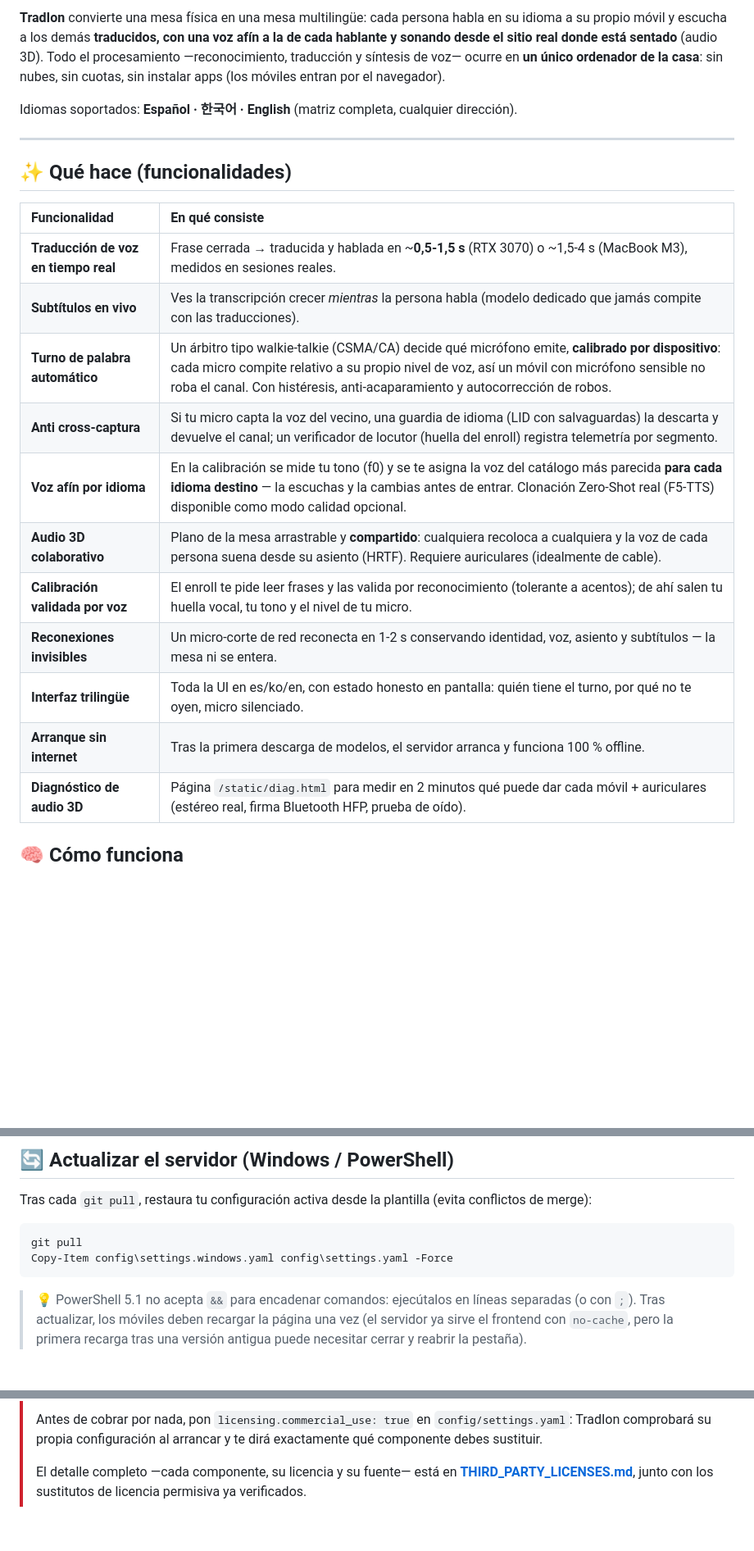
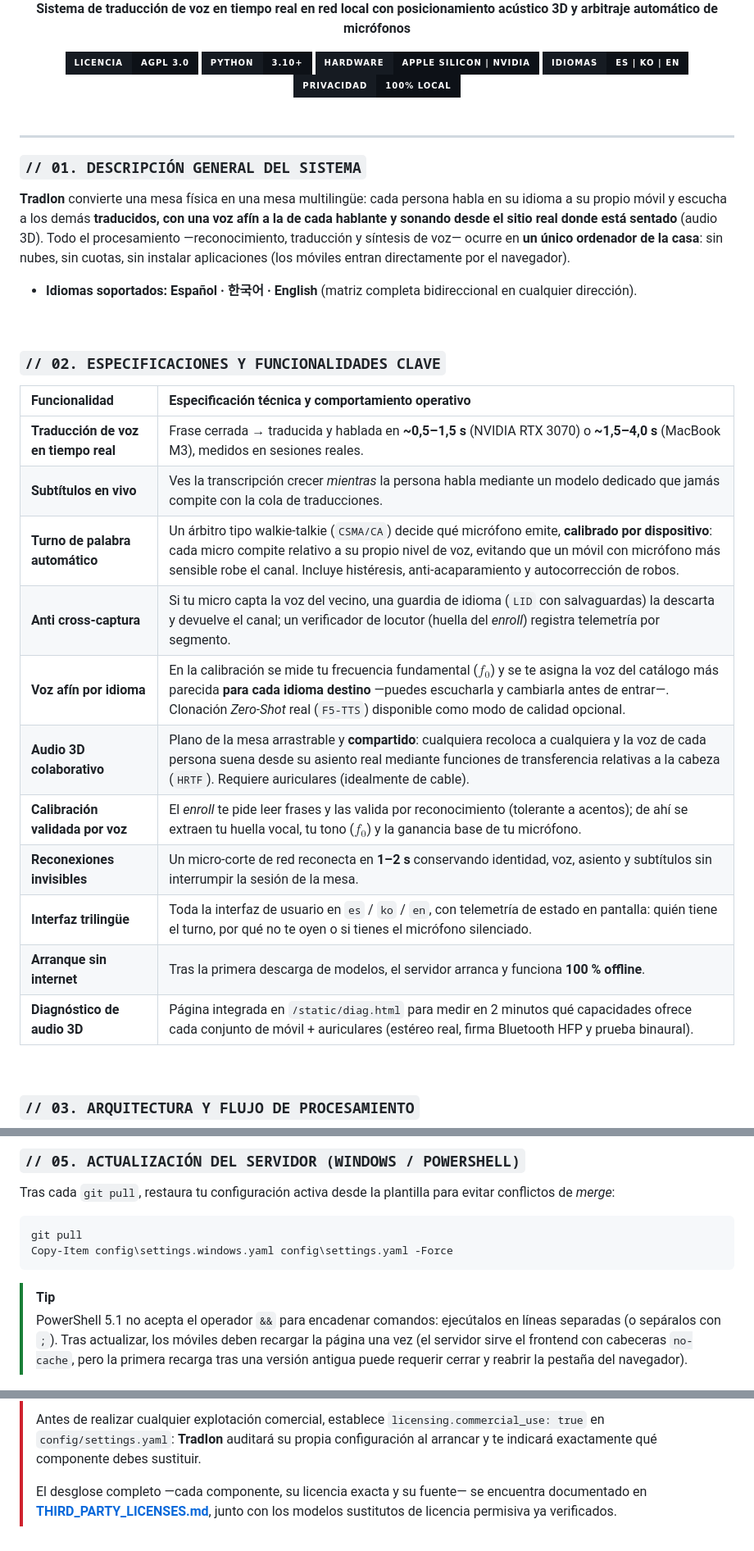
Before and after one commit to pttb6dhg24-tech/TradIon, a Markdown page: README.md, 3 parts joined by grey strips. Shown at 82% size. Drawn GitHub-style; badges without logos; blank space fills up the shorter version.

````diff
--- a/README.md
+++ b/README.md
@@ -12,27 +7,48 @@
 
-**TradIon** convierte una mesa física en una mesa multilingüe: cada persona habla en su idioma a su propio móvil y escucha a los demás **traducidos, con una voz afín a la de cada hablante y sonando desde el sitio real donde está sentado** (audio 3D). Todo el procesamiento —reconocimiento, traducción y síntesis de voz— ocurre en **un único ordenador de la casa**: sin nubes, sin cuotas, sin instalar apps (los móviles entran por el navegador).
+  <p>
+    <strong>Sistema de traducción de voz en tiempo real en red local con posicionamiento acústico 3D y arbitraje automático de micrófonos</strong>
+  </p>
 
-Idiomas soportados: **Español · 한국어 · English** (matriz completa, cualquier dirección).
+  <!-- BADGES ROBUSTOS CON URLS CODIFICADAS SIN CARACTERES PROBLEMÁTICOS -->
+  <img src="https://img.shields.io/badge/LICENCIA-AGPL_3.0-0D1117?style=for-the-badge&logo=gnu&logoColor=F59E0B&labelColor=161B22" alt="License AGPL-3.0" />
+  <img src="https://img.shields.io/badge/PYTHON-3.10+-0D1117?style=for-the-badge&logo=python&logoColor=E2E8F0&labelColor=161B22" alt="Python 3.10+" />
+  <img src="https://img.shields.io/badge/HARDWARE-APPLE_SILICON_%7C_NVIDIA-0D1117?style=for-the-badge&logo=nvidia&logoColor=F59E0B&labelColor=161B22" alt="Hardware Support" />
+  <img src="https://img.shields.io/badge/IDIOMAS-ES_%7C_KO_%7C_EN-0D1117?style=for-the-badge&logo=googletranslate&logoColor=E2E8F0&labelColor=161B22" alt="Idiomas" />
+  <img src="https://img.shields.io/badge/PRIVACIDAD-100%25_LOCAL-0D1117?style=for-the-badge&logo=gnupg&logoColor=F59E0B&labelColor=161B22" alt="100% Local" />
+
+</div>
+
+<br>
 
 ---
 
-## ✨ Qué hace (funcionalidades)
+### `// 01. DESCRIPCIÓN GENERAL DEL SISTEMA`
 
-| Funcionalidad | En qué consiste |
+**TradIon** convierte una mesa física en una mesa multilingüe: cada persona habla en su idioma a su propio móvil y escucha a los demás **traducidos, con una voz afín a la de cada hablante y sonando desde el sitio real donde está sentado** (audio 3D). Todo el procesamiento —reconocimiento, traducción y síntesis de voz— ocurre en **un único ordenador de la casa**: sin nubes, sin cuotas, sin instalar aplicaciones (los móviles entran directamente por el navegador).
+
+* **Idiomas soportados:** **Español · 한국어 · English** (matriz completa bidireccional en cualquier dirección).
+
+<br>
+
+### `// 02. ESPECIFICACIONES Y FUNCIONALIDADES CLAVE`
+
+| Funcionalidad | Especificación técnica y comportamiento operativo |
 | :--- | :--- |
-| **Traducción de voz en tiempo real** | Frase cerrada → traducida y hablada en ~**0,5-1,5 s** (RTX 3070) o ~1,5-4 s (MacBook M3), medidos en sesiones reales. |
-| **Subtítulos en vivo** | Ves la transcripción crecer *mientras* la persona habla (modelo dedicado que jamás compite con las traducciones). |
-| **Turno de palabra automático** | Un árbitro tipo walkie-talkie (CSMA/CA) decide qué micrófono emite, **calibrado por dispositivo**: cada micro compite relativo a su propio nivel de voz, así un móvil con micrófono sensible no roba el canal. Con histéresis, anti-acaparamiento y autocorrección de robos. |
-| **Anti cross-captura** | Si tu micro capta la voz del vecino, una guardia de idioma (LID con salvaguardas) la descarta y devuelve el canal; un verificador de locutor (huella del enroll) registra telemetría por segmento. |
-| **Voz afín por idioma** | En la calibración se mide tu tono (f0) y se te asigna la voz del catálogo más parecida **para cada idioma destino** — la escuchas y la cambias antes de entrar. Clonación Zero-Shot real (F5-TTS) disponible como modo calidad opcional. |
-| **Audio 3D colaborativo** | Plano de la mesa arrastrable y **compartido**: cualquiera recoloca a cualquiera y la voz de cada persona suena desde su asiento (HRTF). Requiere auriculares (idealmente de cable). |
-| **Calibración validada por voz** | El enroll te pide leer frases y las valida por reconocimiento (tolerante a acentos); de ahí salen tu huella vocal, tu tono y el nivel de tu micro. |
-| **Reconexiones invisibles** | Un micro-corte de red reconecta en 1-2 s conservando identidad, voz, asiento y subtítulos — la mesa ni se entera. |
-| **Interfaz trilingüe** | Toda la UI en es/ko/en, con estado honesto en pantalla: quién tiene el turno, por qué no te oyen, micro silenciado. |
-| **Arranque sin internet** | Tras la primera descarga de modelos, el servidor arranca y funciona 100 % offline. |
-| **Diagnóstico de audio 3D** | Página `/static/diag.html` para medir en 2 minutos qué puede dar cada móvil + auriculares (estéreo real, firma Bluetooth HFP, prueba de oído). |
+| **Traducción de voz en tiempo real** | Frase cerrada → traducida y hablada en **~0,5–1,5 s** (NVIDIA RTX 3070) o **~1,5–4,0 s** (MacBook M3), medidos en sesiones reales. |
+| **Subtítulos en vivo** | Ves la transcripción crecer *mientras* la persona habla mediante un modelo dedicado que jamás compite con la cola de traducciones. |
+| **Turno de palabra automático** | Un árbitro tipo walkie-talkie (`CSMA/CA`) decide qué micrófono emite, **calibrado por dispositivo**: cada micro compite relativo a su propio nivel de voz, evitando que un móvil con micrófono más sensible robe el canal. Incluye histéresis, anti-acaparamiento y autocorrección de robos. |
+| **Anti cross-captura** | Si tu micro capta la voz del vecino, una guardia de idioma (`LID` con salvaguardas) la descarta y devuelve el canal; un verificador de locutor (huella del *enroll*) registra telemetría por segmento. |
+| **Voz afín por idioma** | En la calibración se mide tu frecuencia fundamental ($f_0$) y se te asigna la voz del catálogo más parecida **para cada idioma destino** —puedes escucharla y cambiarla antes de entrar—. Clonación *Zero-Shot* real (`F5-TTS`) disponible como modo de calidad opcional. |
+| **Audio 3D colaborativo** | Plano de la mesa arrastrable y **compartido**: cualquiera recoloca a cualquiera y la voz de cada persona suena desde su asiento real mediante funciones de transferencia relativas a la cabeza (`HRTF`). Requiere auriculares (idealmente de cable). |
+| **Calibración validada por voz** | El *enroll* te pide leer frases y las valida por reconocimiento (tolerante a acentos); de ahí se extraen tu huella vocal, tu tono ($f_0$) y la ganancia base de tu micrófono. |
+| **Reconexiones invisibles** | Un micro-corte de red reconecta en **1–2 s** conservando identidad, voz, asiento y subtítulos sin interrumpir la sesión de la mesa. |
+| **Interfaz trilingüe** | Toda la interfaz de usuario en `es` / `ko` / `en`, con telemetría de estado en pantalla: quién tiene el turno, por qué no te oyen o si tienes el micrófono silenciado. |
+| **Arranque sin internet** | Tras la primera descarga de modelos, el servidor arranca y funciona **100 % offline**. |
+| **Diagnóstico de audio 3D** | Página integrada en `/static/diag.html` para medir en 2 minutos qué capacidades ofrece cada conjunto de móvil + auriculares (estéreo real, firma Bluetooth HFP y prueba binaural). |
 
-## 🧠 Cómo funciona
+<br>
+
+### `// 03. ARQUITECTURA Y FLUJO DE PROCESAMIENTO`
 
 ```mermaid
 flowchart LR
@@ -150,12 +172,13 @@ La primera vez descargará los modelos de IA a `models/` (varios minutos). Despu
 
-## 🔄 Actualizar el servidor (Windows / PowerShell)
+### `// 05. ACTUALIZACIÓN DEL SERVIDOR (WINDOWS / POWERSHELL)`
 
-Tras cada `git pull`, restaura tu configuración activa desde la plantilla (evita conflictos de merge):
+Tras cada `git pull`, restaura tu configuración activa desde la plantilla para evitar conflictos de *merge*:
 
 ```powershell
 git pull
 Copy-Item config\settings.windows.yaml config\settings.yaml -Force
 ```
 
-> 💡 PowerShell 5.1 no acepta `&&` para encadenar comandos: ejecútalos en líneas separadas (o con `;`). Tras actualizar, los móviles deben recargar la página una vez (el servidor ya sirve el frontend con `no-cache`, pero la primera recarga tras una versión antigua puede necesitar cerrar y reabrir la pestaña).
+> [!TIP]
+> PowerShell 5.1 no acepta el operador `&&` para encadenar comandos: ejecútalos en líneas separadas (o sepáralos con `;`). Tras actualizar, los móviles deben recargar la página una vez (el servidor sirve el frontend con cabeceras `no-cache`, pero la primera recarga tras una versión antigua puede requerir cerrar y reabrir la pestaña del navegador).
 
@@ -252,8 +267,4 @@ el 100 % de los derechos sobre el código propio, así que puede otorgarla direc
 >
-> Antes de cobrar por nada, pon `licensing.commercial_use: true` en
-> `config/settings.yaml`: TradIon comprobará su propia configuración al arrancar y te dirá
-> exactamente qué componente debes sustituir.
+> Antes de realizar cualquier explotación comercial, establece `licensing.commercial_use: true` en `config/settings.yaml`: **TradIon** auditará su propia configuración al arrancar y te indicará exactamente qué componente debes sustituir.
 >
-> El detalle completo —cada componente, su licencia y su fuente— está en
-> **[THIRD_PARTY_LICENSES.md](THIRD_PARTY_LICENSES.md)**, junto con los sustitutos de
-> licencia permisiva ya verificados.
+> El desglose completo —cada componente, su licencia exacta y su fuente— se encuentra documentado en **[THIRD_PARTY_LICENSES.md](THIRD_PARTY_LICENSES.md)**, junto con los modelos sustitutos de licencia permisiva ya verificados.
````
Also changed, not shown: other parts of README.md (+101 -108 lines).
